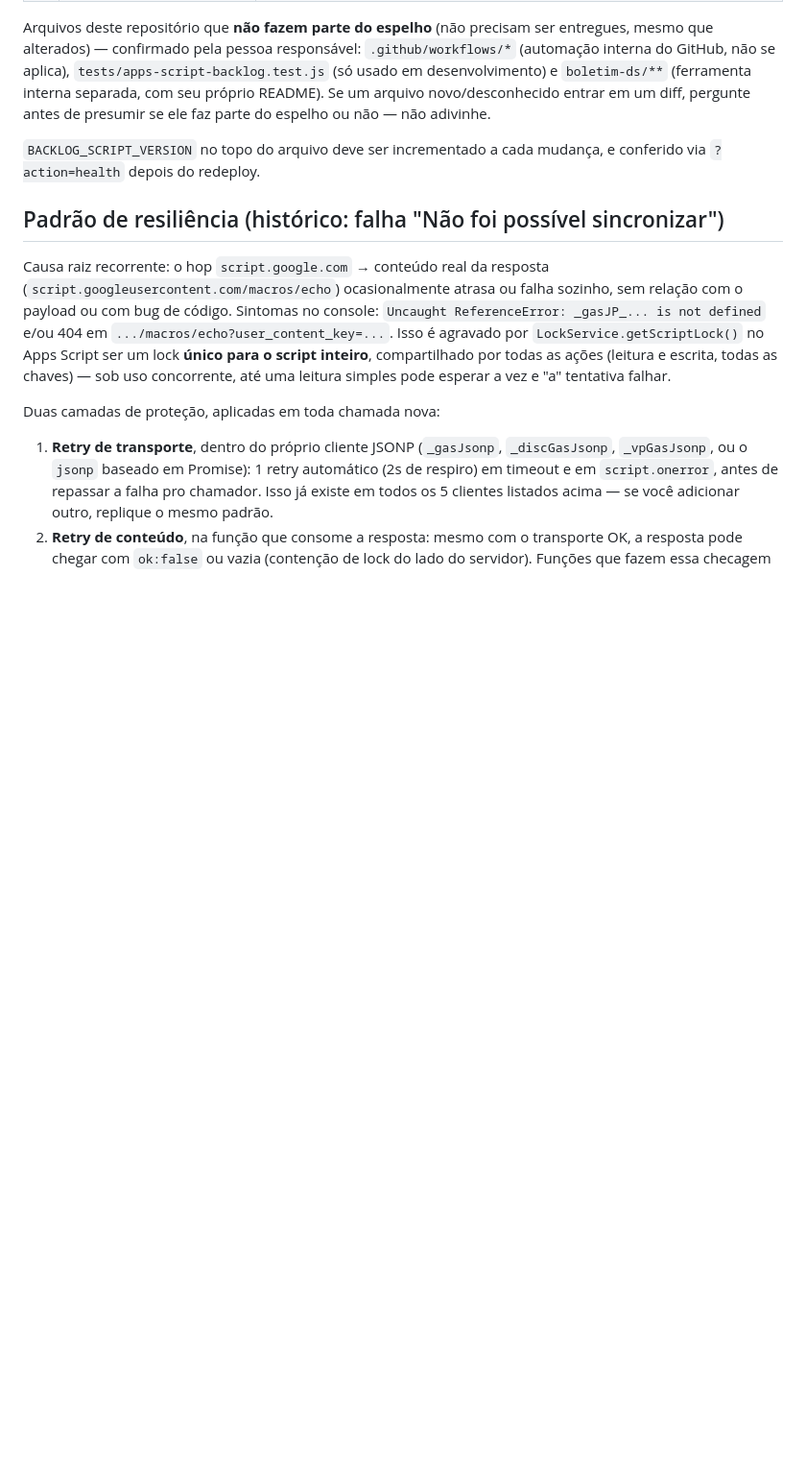
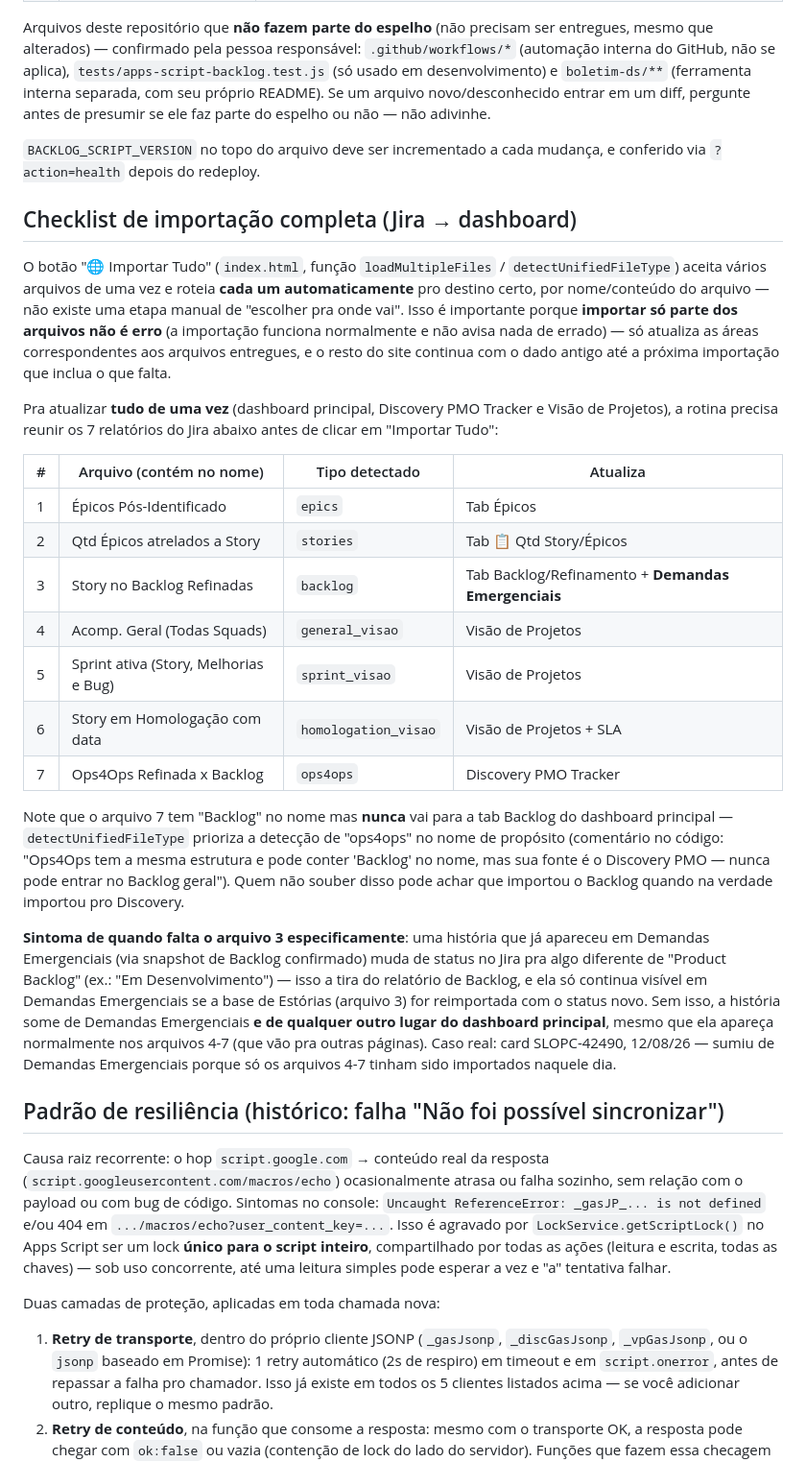
Before and after one commit to salaleadtime/leadtime-dash, a Markdown page: CLAUDE.md, the part around the change. Shown at 96% size. Rendered like a GitHub page; blank space fills up the shorter version.

Commit message:
CLAUDE.md: documenta checklist de importação completa (7 arquivos)
Registra o mapeamento arquivo→destino do botão "Importar Tudo" e o
sintoma de quando falta o arquivo de Estórias/Backlog (história some de
Demandas Emergenciais mesmo presente nos outros arquivos importados).
Caso real que motivou o registro: card SLOPC-42490, 12/08/26.

Co-Authored-By: Claude Sonnet 5 <noreply@anthropic.com>
Claude-Session: https://claude.ai/code/session_014njLYhQe3h9YMKp6sKRYa3

```diff
--- a/CLAUDE.md
+++ b/CLAUDE.md
@@ -101,6 +101,50 @@ ele faz parte do espelho ou não — não adivinhe.
 
 `BACKLOG_SCRIPT_VERSION` no topo do arquivo deve ser incrementado a cada
 mudança, e conferido via `?action=health` depois do redeploy.
+
+## Checklist de importação completa (Jira → dashboard)
+
+O botão "🌐 Importar Tudo" (`index.html`, função `loadMultipleFiles` /
+`detectUnifiedFileType`) aceita vários arquivos de uma vez e roteia **cada
+um automaticamente** pro destino certo, por nome/conteúdo do arquivo — não
+existe uma etapa manual de "escolher pra onde vai". Isso é importante
+porque **importar só parte dos arquivos não é erro** (a importação
+funciona normalmente e não avisa nada de errado) — só atualiza as áreas
+correspondentes aos arquivos entregues, e o resto do site continua com o
+dado antigo até a próxima importação que inclua o que falta.
+
+Pra atualizar **tudo de uma vez** (dashboard principal, Discovery PMO
+Tracker e Visão de Projetos), a rotina precisa reunir os 7 relatórios do
+Jira abaixo antes de clicar em "Importar Tudo":
+
+| # | Arquivo (contém no nome) | Tipo detectado | Atualiza |
+|---|---|---|---|
+| 1 | Épicos Pós-Identificado | `epics` | Tab Épicos |
+| 2 | Qtd Épicos atrelados a Story | `stories` | Tab 📋 Qtd Story/Épicos |
+| 3 | Story no Backlog Refinadas | `backlog` | Tab Backlog/Refinamento + **Demandas Emergenciais** |
+| 4 | Acomp. Geral (Todas Squads) | `general_visao` | Visão de Projetos |
+| 5 | Sprint ativa (Story, Melhorias e Bug) | `sprint_visao` | Visão de Projetos |
+| 6 | Story em Homologação com data | `homologation_visao` | Visão de Projetos + SLA |
+| 7 | Ops4Ops Refinada x Backlog | `ops4ops` | Discovery PMO Tracker |
+
+Note que o arquivo 7 tem "Backlog" no nome mas **nunca** vai para a tab
+Backlog do dashboard principal — `detectUnifiedFileType` prioriza a
+detecção de "ops4ops" no nome de propósito (comentário no código: "Ops4Ops
+tem a mesma estrutura e pode conter 'Backlog' no nome, mas sua fonte é o
+Discovery PMO — nunca pode entrar no Backlog geral"). Quem não souber
+disso pode achar que importou o Backlog quando na verdade importou pro
+Discovery.
+
+**Sintoma de quando falta o arquivo 3 especificamente**: uma história que
+já apareceu em Demandas Emergenciais (via snapshot de Backlog confirmado)
+muda de status no Jira pra algo diferente de "Product Backlog" (ex.: "Em
+Desenvolvimento") — isso a tira do relatório de Backlog, e ela só continua
+visível em Demandas Emergenciais se a base de Estórias (arquivo 3) for
+reimportada com o status novo. Sem isso, a história some de Demandas
+Emergenciais **e de qualquer outro lugar do dashboard principal**, mesmo
+que ela apareça normalmente nos arquivos 4-7 (que vão pra outras páginas).
+Caso real: card SLOPC-42490, 12/08/26 — sumiu de Demandas Emergenciais
+porque só os arquivos 4-7 tinham sido importados naquele dia.
 
 ## Padrão de resiliência (histórico: falha "Não foi possível sincronizar")
 
```
